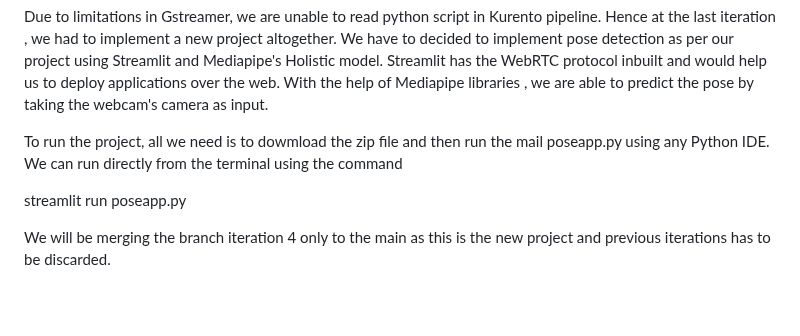
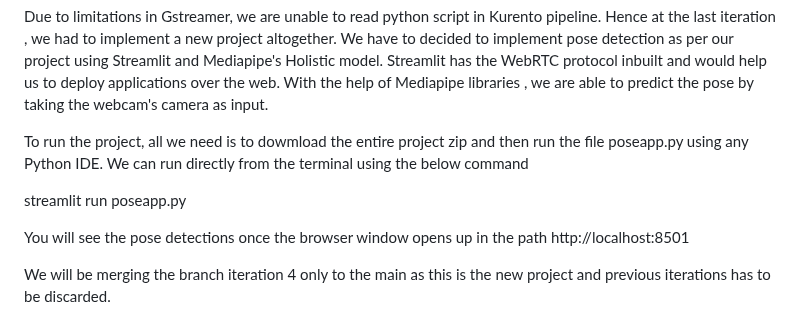
Before and after one commit to amill251/6166_Project, a Markdown page: README.md, the part around the change. GitHub-like rendering; blank space fills up the shorter version.

```diff
--- a/README.md
+++ b/README.md
@@ -80,8 +80,10 @@ Iteration 4 :
 
 Due to limitations in Gstreamer, we are unable to read python script in Kurento pipeline. Hence at the last iteration , we had to implement a new project altogether. We have to decided to implement pose detection as per our project using Streamlit and Mediapipe's Holistic model. Streamlit has the WebRTC protocol inbuilt and would help us to deploy applications over the web. With the help of Mediapipe libraries , we are able to predict the pose by taking the webcam's camera as input.
 
-To run the project, all we need is to dowmload the zip file and then run the mail poseapp.py using any Python IDE. We can run directly from the terminal using the command
+To run the project, all we need is to dowmload the entire project zip and then run the file poseapp.py using any Python IDE. We can run directly from the terminal using the below command
 
 streamlit run poseapp.py
 
+You will see the pose detections once the browser window opens up in the path http://localhost:8501
+
 We will be merging the branch iteration 4 only to the main as this is the new project and previous iterations has to be discarded.
```
